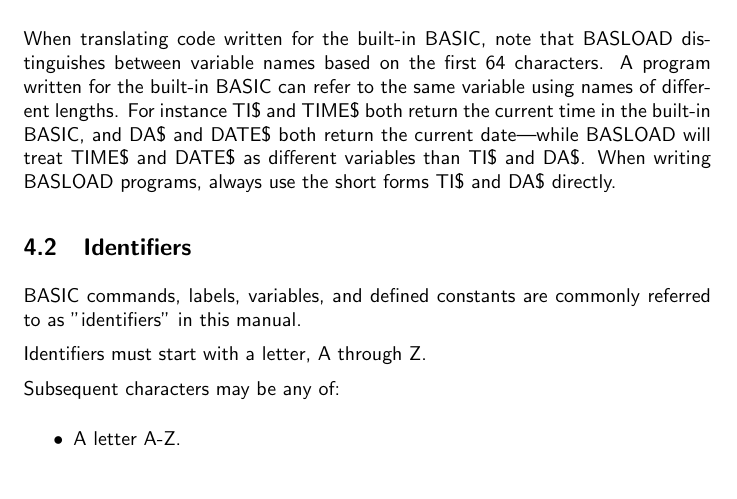
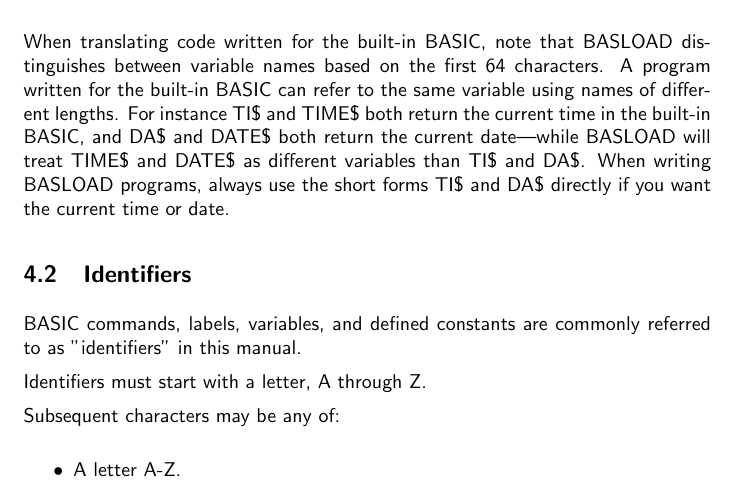
Before and after one commit to stefan-b-jakobsson/basload-rom, a LaTeX document (docs/manual.tex): part of page 4 of 15, cut so that both start at the same text. Compiled offline with pdfLaTeX.

Commit message:
Add note on the built-in TI and DA variables

```diff
--- a/docs/manual.tex
+++ b/docs/manual.tex
@@ -124,7 +124,7 @@
         to the same variable using names of different lengths. For instance TI\$ and TIME\$ both return the
         current time in the built-in BASIC, and DA\$ and DATE\$ both return the current date{\textemdash}while BASLOAD
         will treat TIME\$ and DATE\$ as different variables than TI\$ and DA\$. When writing BASLOAD programs,
-        always use the short forms TI\$ and DA\$ directly.
+        always use the short forms TI\$ and DA\$ directly if you want the current time or date.
 
     \subsection{Identifiers}
 
```
Also changed, not shown: docs/manual.pdf.
